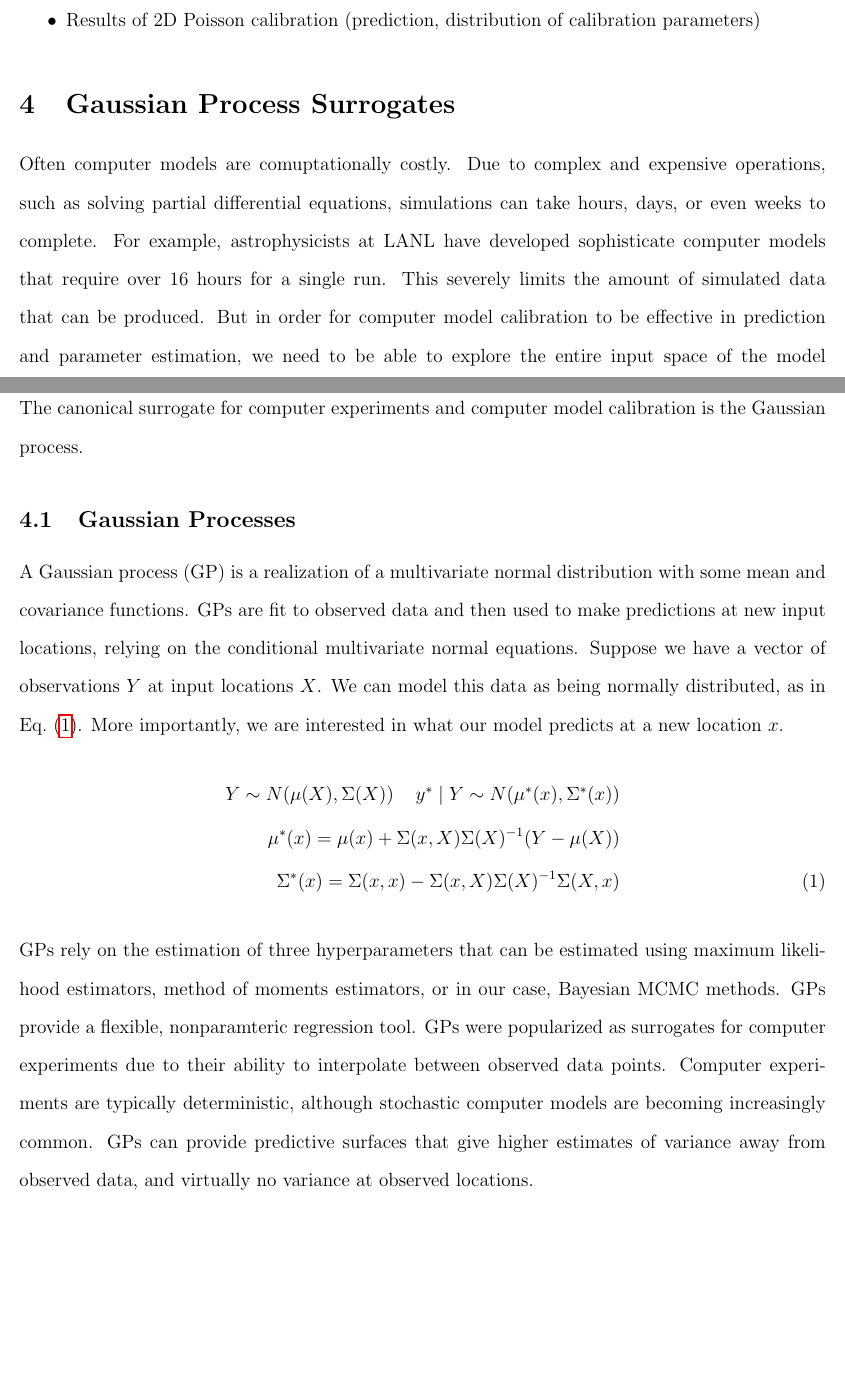
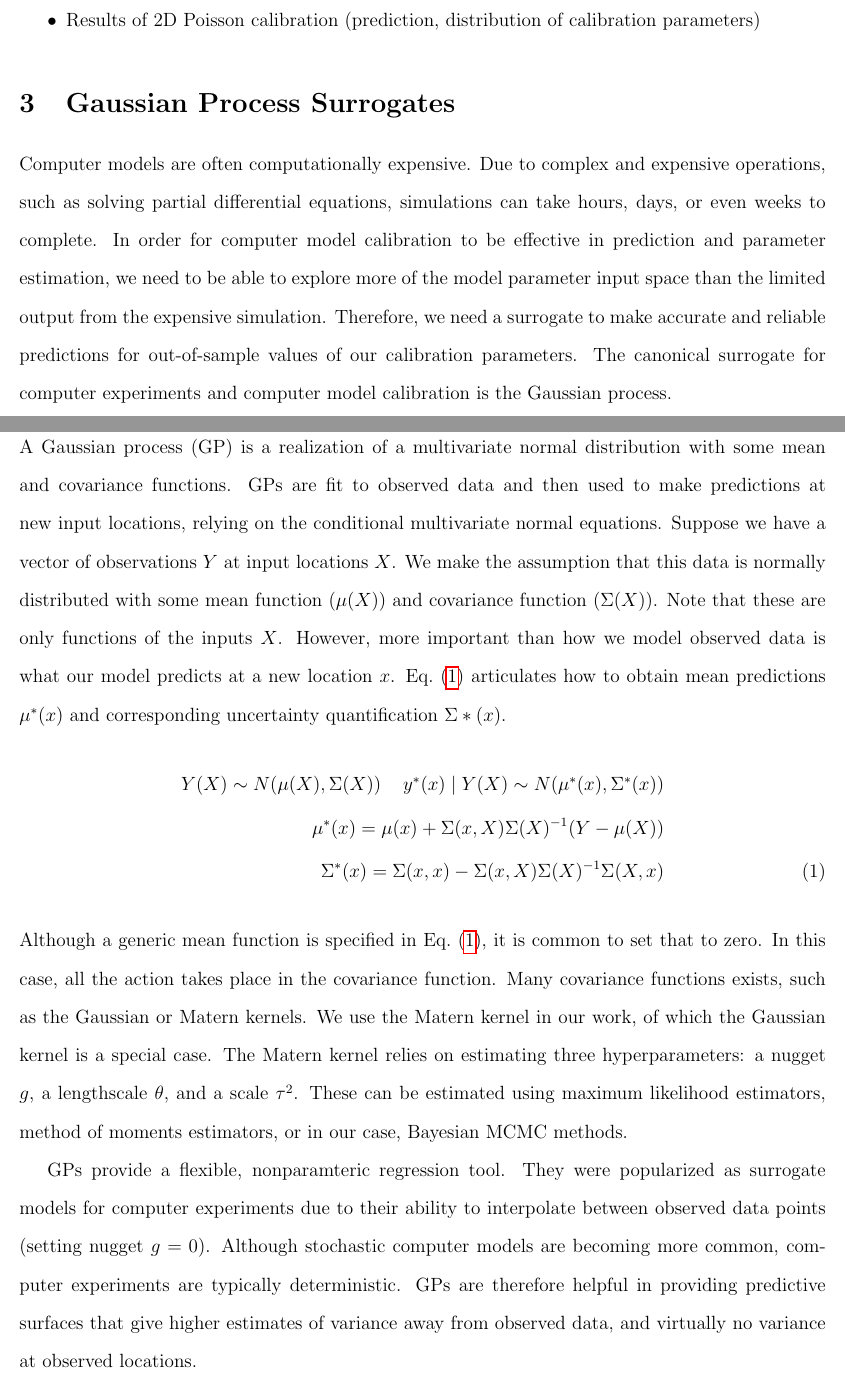
Before and after one commit to lanl/ibex-bayesian-inverse, a LaTeX paper (papers/poisson_calib.tex): two parts of pages 7 and 8 of 19, joined at a grey line, cut so that both start at the same text, the shorter picture padded with empty space. Compiled offline with pdfLaTeX; a missing bibliography style is replaced by a similar one.

Commit message:
moving around some sections of paper

```diff
--- a/papers/poisson_calib.tex
+++ b/papers/poisson_calib.tex
@@ -385,16 +390,14 @@ the paper.
 %%%%%%%%%%%%%%%%%%%%%%%%%%%%%%%%%%%%%%%%%%%%%%%%%%%%%%%%%%%%%%%%%%%%%%%%%%%%%%%
 
 % Motivate need for surrogate (computer model is expensive)
-Often computer models are comuptationally costly. Due to complex and expensive
+Computer models are often computationally expensive. Due to complex and expensive
 operations, such as solving partial differential equations, simulations can take
-hours, days, or even weeks to complete. For example, astrophysicists at LANL have
-developed sophisticate computer models that require over 16 hours for a single run.
-This severely limits the amount of simulated data that can be produced. But in order
-for computer model calibration to be effective in prediction and parameter
-estimation, we need to be able to explore the entire input space of the model
-parameters. Therefore, we need a surrogate to make accurate and reliable
-out-of-sample predictions. The canonical surrogate for computer experiments and
-computer model calibration is the Gaussian process.
+hours, days, or even weeks to complete. In order for computer model calibration to be
+effective in prediction and parameter estimation, we need to be able to explore more
+of the model parameter input space than the limited output from the expensive
+simulation. Therefore, we need a surrogate to make accurate and reliable predictions
+for out-of-sample values of our calibration parameters. The canonical surrogate for
+computer experiments and computer model calibration is the Gaussian process.
 
 %------------------------------------------------------------------------------
 \subsection{Gaussian Processes}
@@ -406,27 +409,33 @@ A Gaussian process (GP) is a realization of a multivariate normal distribution w
 some mean and covariance functions. GPs are fit to observed data and then used to
 make predictions at new input locations, relying on the conditional multivariate
 normal equations. Suppose we have a vector of observations $Y$ at input locations
-$X$. We can model this data as being normally distributed, as in
-Eq.~(\ref{eq:mvn_eq}). More importantly, we are interested in what our model predicts
-at a new location $x$.
+$X$. We make the assumption that this data is normally distributed with some mean
+function $(\mu(X))$ and covariance function $(\Sigma(X))$. Note that these are only
+functions of the inputs $X$. However, more important than how we model observed data
+is what our model predicts at a new location $x$. Eq.~(\ref{eq:mvn_eq}) articulates
+how to obtain mean predictions $\mu^*(x)$ and corresponding uncertainty
+quantification $\Sigma*(x)$.
 \begin{align}
-Y \sim N\!\left(\mu(X), \Sigma(X)\right) \quad y^* \mid Y \sim N\!\left(\mu^*(x), \Sigma^*(x)\right) \nonumber \\
+Y(X) \sim N\!\left(\mu(X), \Sigma(X)\right) \quad y^*(x) \mid Y(X) \sim
+N\!\left(\mu^*(x), \Sigma^*(x)\right) \nonumber \\
 \mu^*(x)=\mu(x) + \Sigma(x, X) \Sigma(X)^{-1} (Y - \mu(X)) \nonumber \\
 \Sigma^*(x)=\Sigma(x, x) - \Sigma(x, X) \Sigma(X)^{-1} \Sigma(X, x) \label{eq:mvn_eq}
 \end{align}
-GPs rely on the estimation of three hyperparameters that can be estimated using
-maximum likelihood estimators, method of moments estimators, or in our case, Bayesian
-MCMC methods. GPs provide a flexible, nonparamteric regression tool. GPs were
-popularized as surrogates for computer experiments due to their ability to
-interpolate between observed data points. Computer experiments are typically
-deterministic, although stochastic computer models are becoming increasingly common.
-GPs can provide predictive surfaces that give higher estimates of variance away from
-observed data, and virtually no variance at observed locations.
+Although a generic mean function is specified in Eq.~(\ref{eq:mvn_eq}), it is common
+to set that to zero. In this case, all the action takes place in the covariance
+function. Many covariance functions exists, such as the Gaussian or Matern kernels.
+We use the Matern kernel in our work, of which the Gaussian kernel is a special case.
+The Matern kernel relies on estimating three hyperparameters: a nugget $g$, a
+lengthscale $\theta$, and a scale $\tau^2$. These can be estimated using maximum
+likelihood estimators, method of moments estimators, or in our case, Bayesian MCMC
+methods.
 
-%------------------------------------------------------------------------------
-\subsection{Vecchia Approximation}
-\label{sec:vecchia}
-%------------------------------------------------------------------------------
+GPs provide a flexible, nonparamteric regression tool. They were popularized as
+surrogate models for computer experiments due to their ability to interpolate between
+observed data points (setting nugget $g = 0$). Although stochastic computer models
+are becoming more common, computer experiments are typically deterministic. GPs are
+therefore helpful in providing predictive surfaces that give higher estimates of
+variance away from observed data, and virtually no variance at observed locations.
 
 \subsubsection{Example}
 
```
Also changed, not shown: papers/poisson_calib.tex (68 more changed lines), 1 other file.
